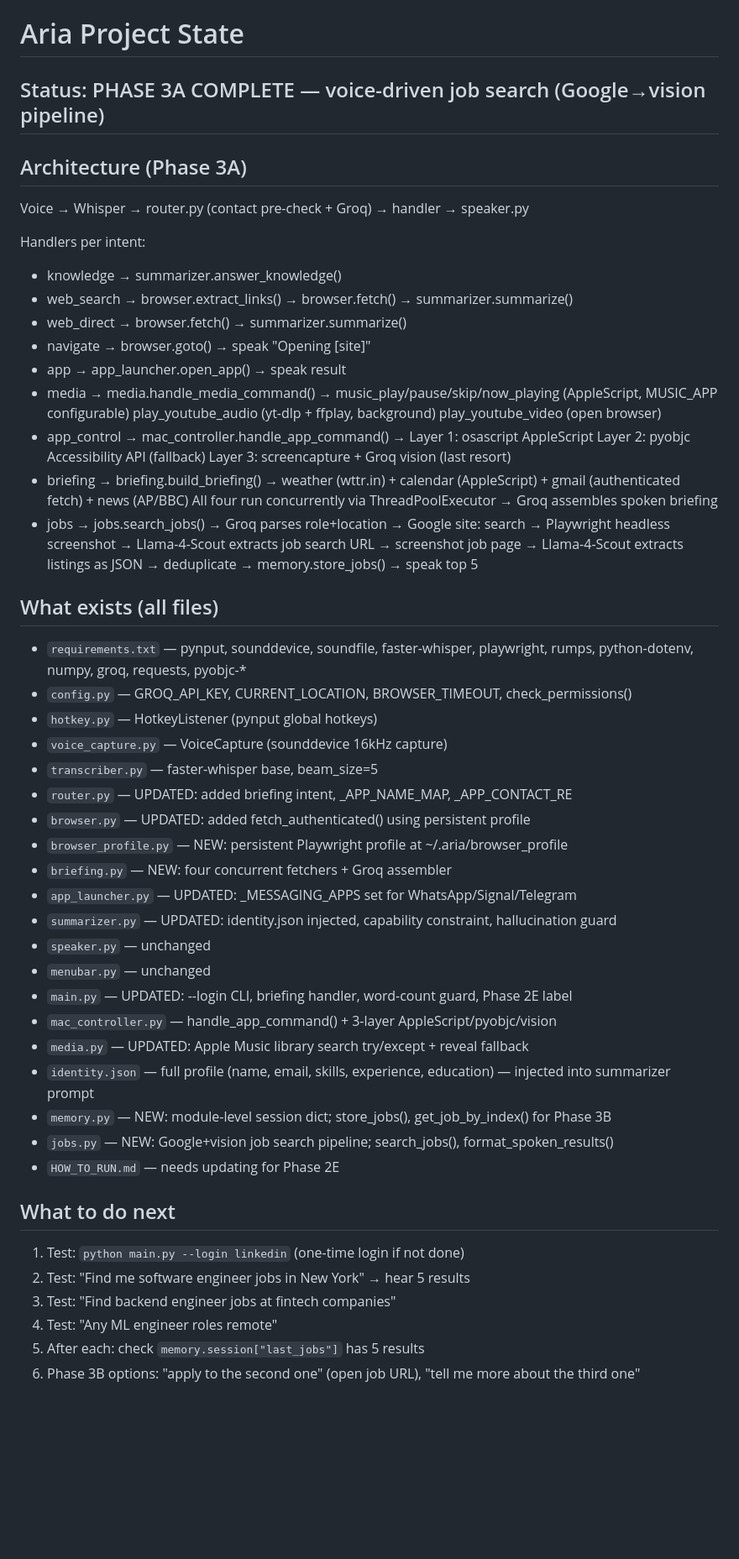
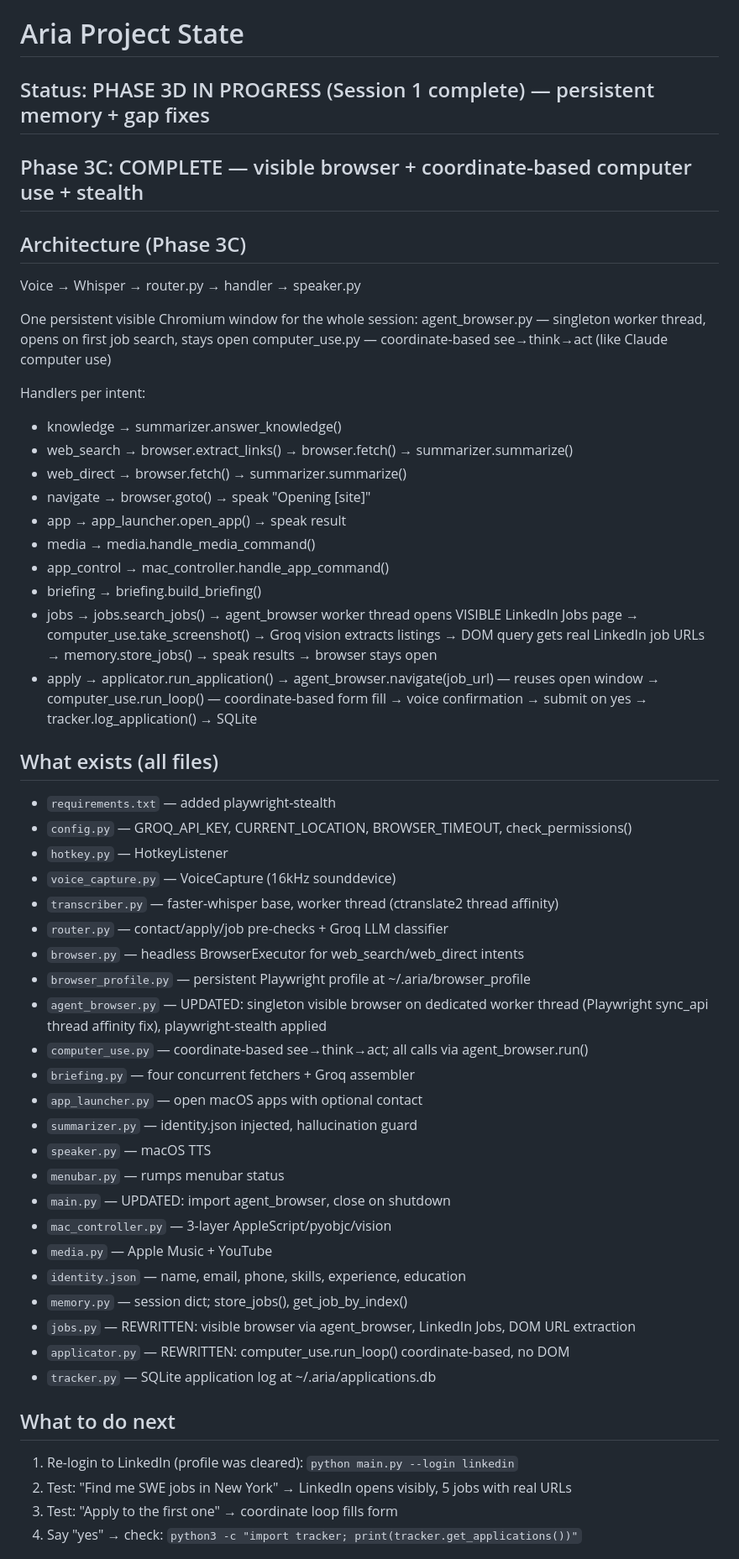
Before and after one commit to Bhanu1299/Aria, a Markdown page: .claude/project-state.md, the part around one of its changes. Shown at 84% size. Rendered like a GitHub page; blank space fills up the shorter version.

Commit message:
docs(3D): update project-state.md with Phase 3D Session 1 progress

```diff
--- a/.claude/project-state.md
+++ b/.claude/project-state.md
@@ -1,9 +1,14 @@
 # Aria Project State
 
-## Status: PHASE 3A COMPLETE — voice-driven job search (Google→vision pipeline)
+## Status: PHASE 3D IN PROGRESS (Session 1 complete) — persistent memory + gap fixes
+## Phase 3C: COMPLETE — visible browser + coordinate-based computer use + stealth
 
-## Architecture (Phase 3A)
-Voice → Whisper → router.py (contact pre-check + Groq) → handler → speaker.py
+## Architecture (Phase 3C)
+Voice → Whisper → router.py → handler → speaker.py
+
+One persistent visible Chromium window for the whole session:
+  agent_browser.py — singleton worker thread, opens on first job search, stays open
+  computer_use.py  — coordinate-based see→think→act (like Claude computer use)
 
 Handlers per intent:
 - knowledge   → summarizer.answer_knowledge()
@@ -11,49 +16,50 @@ Handlers per intent:
 - web_direct  → browser.fetch() → summarizer.summarize()
 - navigate    → browser.goto() → speak "Opening [site]"
 - app         → app_launcher.open_app() → speak result
-- media       → media.handle_media_command() →
-                  music_play/pause/skip/now_playing (AppleScript, MUSIC_APP configurable)
-                  play_youtube_audio (yt-dlp + ffplay, background)
-                  play_youtube_video (open browser)
-- app_control → mac_controller.handle_app_command() →
-                  Layer 1: osascript AppleScript
-                  Layer 2: pyobjc Accessibility API (fallback)
-                  Layer 3: screencapture + Groq vision (last resort)
-- briefing    → briefing.build_briefing() →
-                  weather (wttr.in) + calendar (AppleScript) + gmail (authenticated fetch) + news (AP/BBC)
-                  All four run concurrently via ThreadPoolExecutor → Groq assembles spoken briefing
+- media       → media.handle_media_command()
+- app_control → mac_controller.handle_app_command()
+- briefing    → briefing.build_briefing()
 - jobs        → jobs.search_jobs() →
-                  Groq parses role+location → Google site: search → Playwright headless screenshot
-                  → Llama-4-Scout extracts job search URL → screenshot job page → Llama-4-Scout
-                  extracts listings as JSON → deduplicate → memory.store_jobs() → speak top 5
+                  agent_browser worker thread opens VISIBLE LinkedIn Jobs page
+                  → computer_use.take_screenshot() → Groq vision extracts listings
+                  → DOM query gets real LinkedIn job URLs
+                  → memory.store_jobs() → speak results
+                  → browser stays open
+- apply       → applicator.run_application() →
+                  agent_browser.navigate(job_url) — reuses open window
+                  → computer_use.run_loop() — coordinate-based form fill
+                  → voice confirmation → submit on yes
+                  → tracker.log_application() → SQLite
 
 ## What exists (all files)
-- `requirements.txt` — pynput, sounddevice, soundfile, faster-whisper, playwright, rumps, python-dotenv, numpy, groq, requests, pyobjc-*
+- `requirements.txt` — added playwright-stealth
 - `config.py` — GROQ_API_KEY, CURRENT_LOCATION, BROWSER_TIMEOUT, check_permissions()
-- `hotkey.py` — HotkeyListener (pynput global hotkeys)
-- `voice_capture.py` — VoiceCapture (sounddevice 16kHz capture)
-- `transcriber.py` — faster-whisper base, beam_size=5
-- `router.py` — UPDATED: added briefing intent, _APP_NAME_MAP, _APP_CONTACT_RE
-- `browser.py` — UPDATED: added fetch_authenticated() using persistent profile
-- `browser_profile.py` — NEW: persistent Playwright profile at ~/.aria/browser_profile
-- `briefing.py` — NEW: four concurrent fetchers + Groq assembler
-- `app_launcher.py` — UPDATED: _MESSAGING_APPS set for WhatsApp/Signal/Telegram
-- `summarizer.py` — UPDATED: identity.json injected, capability constraint, hallucination guard
-- `speaker.py` — unchanged
-- `menubar.py` — unchanged
-- `main.py` — UPDATED: --login CLI, briefing handler, word-count guard, Phase 2E label
-- `mac_controller.py` — handle_app_command() + 3-layer AppleScript/pyobjc/vision
-- `media.py` — UPDATED: Apple Music library search try/except + reveal fallback
-- `identity.json` — full profile (name, email, skills, experience, education) — injected into summarizer prompt
-- `memory.py` — NEW: module-level session dict; store_jobs(), get_job_by_index() for Phase 3B
-- `jobs.py` — NEW: Google+vision job search pipeline; search_jobs(), format_spoken_results()
-- `HOW_TO_RUN.md` — needs updating for Phase 2E
+- `hotkey.py` — HotkeyListener
+- `voice_capture.py` — VoiceCapture (16kHz sounddevice)
+- `transcriber.py` — faster-whisper base, worker thread (ctranslate2 thread affinity)
+- `router.py` — contact/apply/job pre-checks + Groq LLM classifier
+- `browser.py` — headless BrowserExecutor for web_search/web_direct intents
+- `browser_profile.py` — persistent Playwright profile at ~/.aria/browser_profile
+- `agent_browser.py` — UPDATED: singleton visible browser on dedicated worker thread
+                        (Playwright sync_api thread affinity fix), playwright-stealth applied
+- `computer_use.py` — coordinate-based see→think→act; all calls via agent_browser.run()
+- `briefing.py` — four concurrent fetchers + Groq assembler
+- `app_launcher.py` — open macOS apps with optional contact
+- `summarizer.py` — identity.json injected, hallucination guard
+- `speaker.py` — macOS TTS
+- `menubar.py` — rumps menubar status
+- `main.py` — UPDATED: import agent_browser, close on shutdown
+- `mac_controller.py` — 3-layer AppleScript/pyobjc/vision
+- `media.py` — Apple Music + YouTube
+- `identity.json` — name, email, phone, skills, experience, education
+- `memory.py` — session dict; store_jobs(), get_job_by_index()
+- `jobs.py` — REWRITTEN: visible browser via agent_browser, LinkedIn Jobs, DOM URL extraction
+- `applicator.py` — REWRITTEN: computer_use.run_loop() coordinate-based, no DOM
+- `tracker.py` — SQLite application log at ~/.aria/applications.db
 
 ## What to do next
-1. Test: `python main.py --login linkedin` (one-time login if not done)
-2. Test: "Find me software engineer jobs in New York" → hear 5 results
-3. Test: "Find backend engineer jobs at fintech companies"
-4. Test: "Any ML engineer roles remote"
-5. After each: check `memory.session["last_jobs"]` has 5 results
-6. Phase 3B options: "apply to the second one" (open job URL), "tell me more about the third one"
+1. Re-login to LinkedIn (profile was cleared): `python main.py --login linkedin`
+2. Test: "Find me SWE jobs in New York" → LinkedIn opens visibly, 5 jobs with real URLs
+3. Test: "Apply to the first one" → coordinate loop fills form
+4. Say "yes" → check: `python3 -c "import tracker; print(tracker.get_applications())"`
 
```
Also changed, not shown: other parts of .claude/project-state.md (+38 -7 lines).
